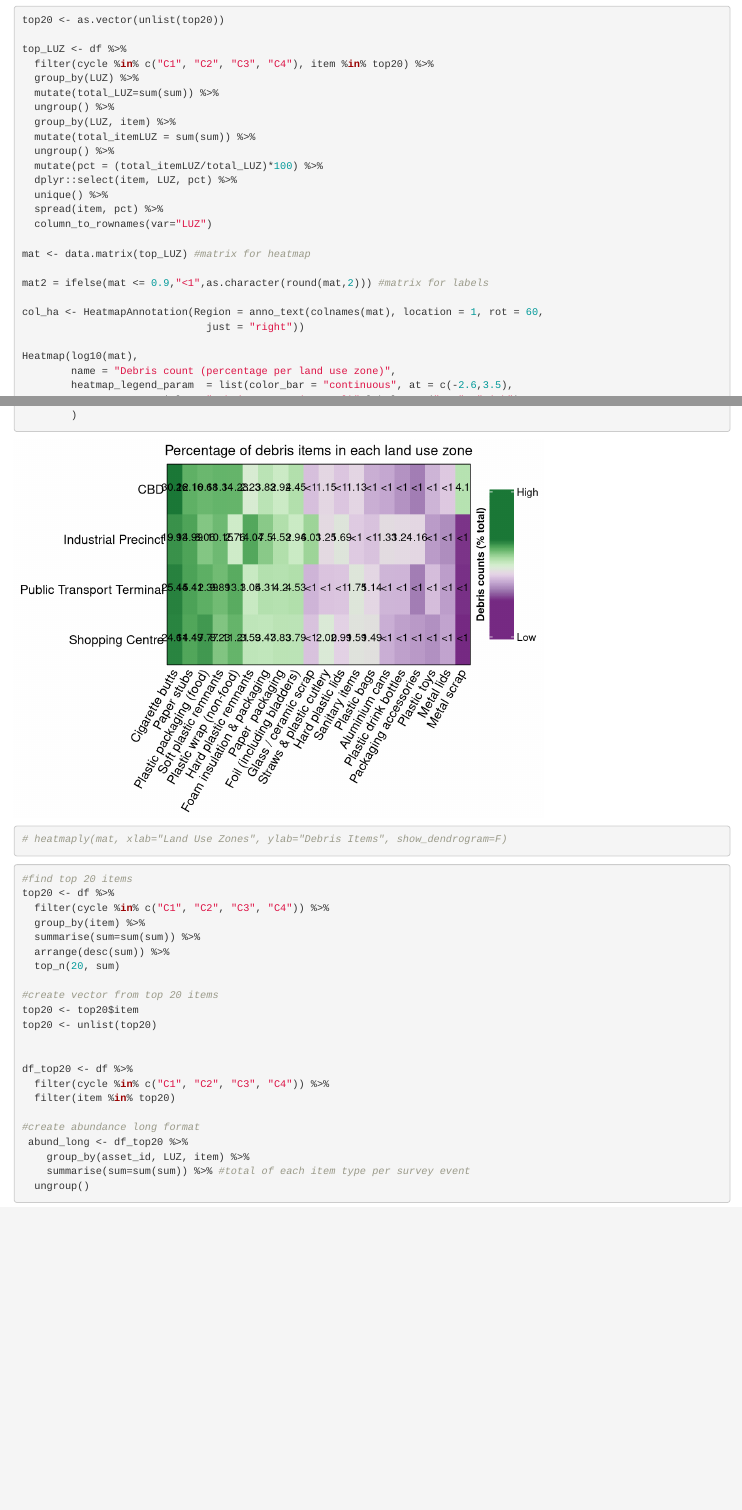
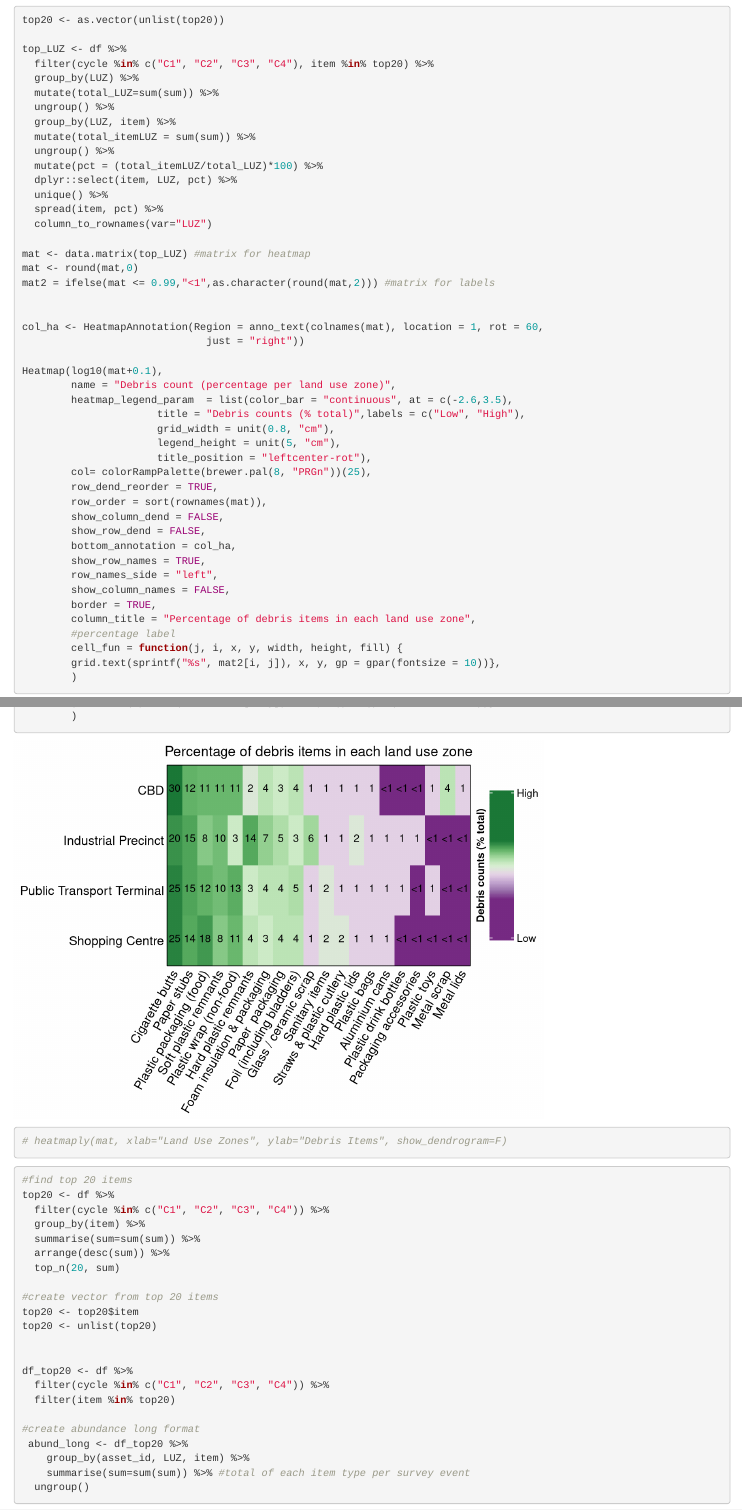
Before and after one commit to brieaspasia/strain-the-drains, an R Markdown document (Results.Rmd): the page in a window 1100 px wide, from 6920 px down, and a second part further down, joined at a grey line. Rendered offline with R 4.5, knitr and Pandoc, with nearby package versions; code that draws random numbers runs with fixed seeds of ours; some code elsewhere in the file could not run offline.

Commit message:
rounding

```diff
--- a/Results.Rmd
+++ b/Results.Rmd
@@ -259,13 +259,14 @@ top_LUZ <- df %>%
   column_to_rownames(var="LUZ")
 
 mat <- data.matrix(top_LUZ) #matrix for heatmap
+mat <- round(mat,0)
+mat2 = ifelse(mat <= 0.99,"<1",as.character(round(mat,2))) #matrix for labels
 
-mat2 = ifelse(mat <= 0.9,"<1",as.character(round(mat,2))) #matrix for labels
 
 col_ha <- HeatmapAnnotation(Region = anno_text(colnames(mat), location = 1, rot = 60,
                               just = "right"))
 
-Heatmap(log10(mat),
+Heatmap(log10(mat+0.1),
         name = "Debris count (percentage per land use zone)",
         heatmap_legend_param  = list(color_bar = "continuous", at = c(-2.6,3.5),
                       title = "Debris counts (% total)",labels = c("Low", "High"),
```
Also changed, not shown: Results.Rmd (1 more changed lines).
